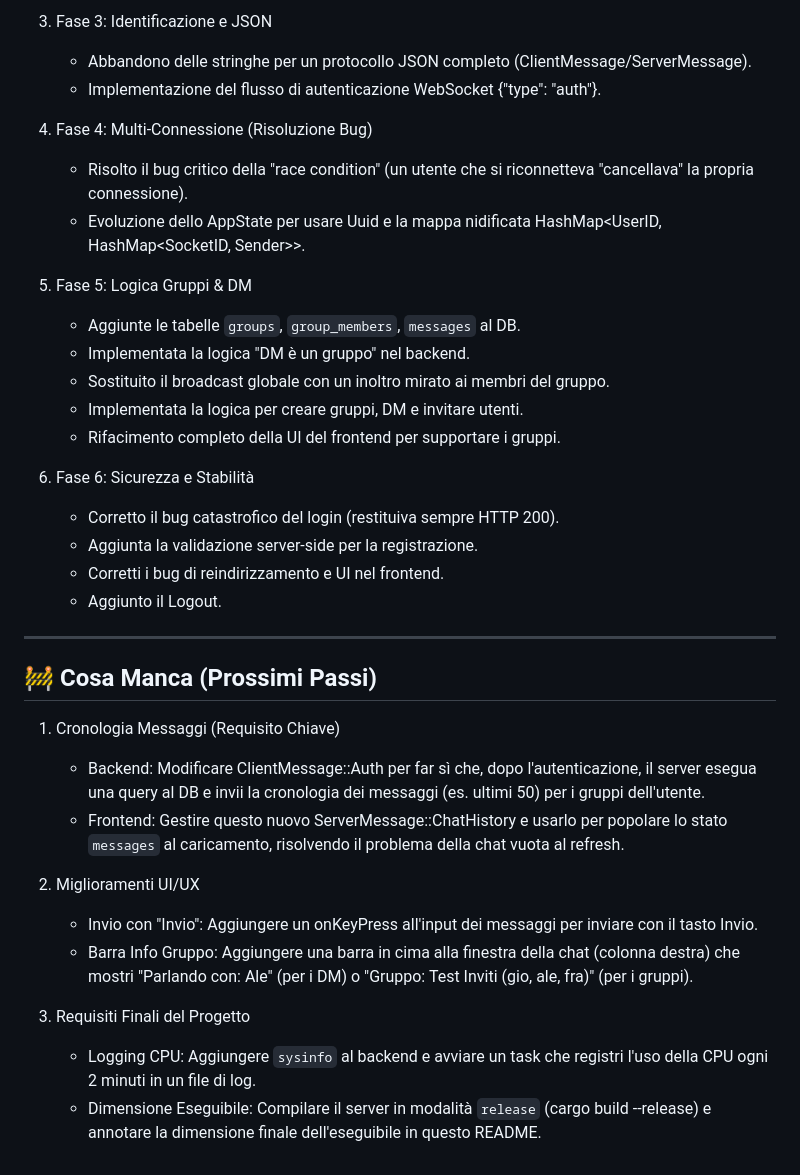
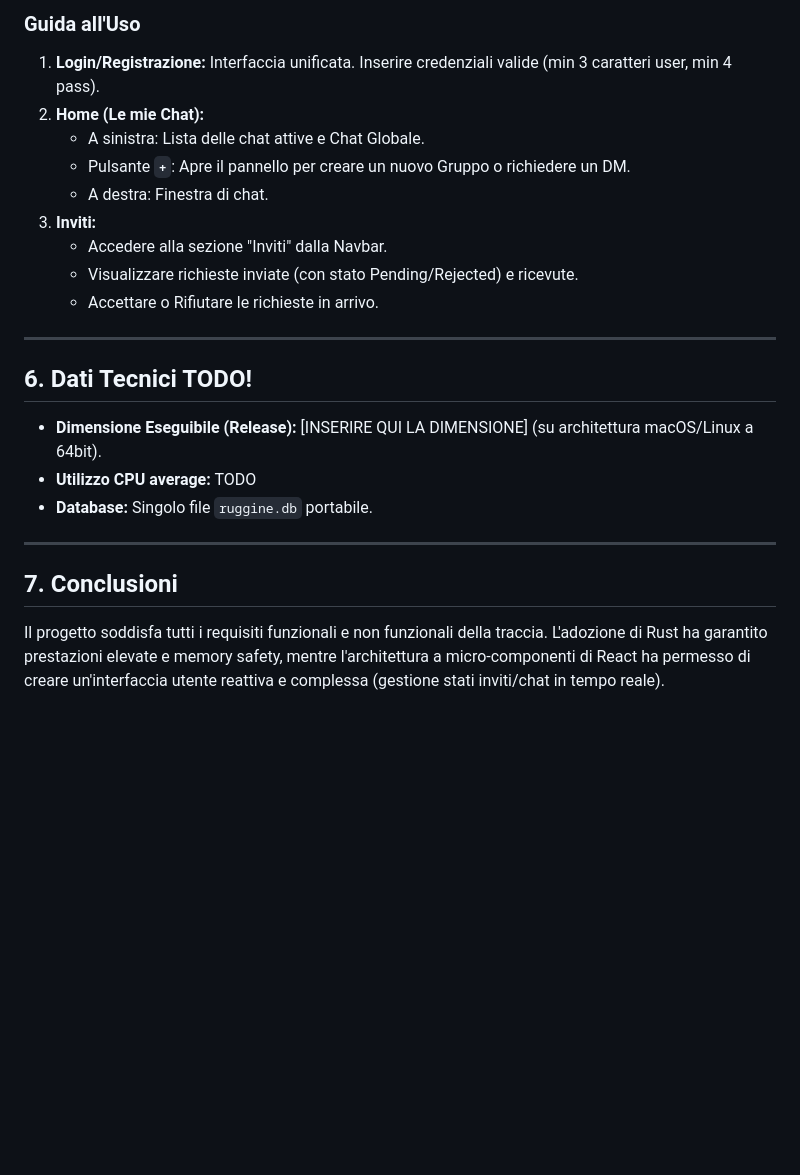
Before and after one commit to giosuepinto/ruggine, a Markdown page: README.md, the part around one of its changes. Drawn GitHub-style; blank space fills up the shorter version.

```diff
--- a/README.md
+++ b/README.md
@@ -106,37 +124,25 @@ L'interfaccia utente è stata completamente ridisegnata per gestire la logica de
 
-3. Fase 3: Identificazione e JSON
-    - Abbandono delle stringhe per un protocollo JSON completo (ClientMessage/ServerMessage).
-    - Implementazione del flusso di autenticazione WebSocket {"type": "auth"}.
-
-4. Fase 4: Multi-Connessione (Risoluzione Bug)
-    - Risolto il bug critico della "race condition" (un utente che si riconnetteva "cancellava" la propria connessione).
-    - Evoluzione dello AppState per usare Uuid e la mappa nidificata HashMap<UserID, HashMap<SocketID, Sender>>.
-
-5. Fase 5: Logica Gruppi & DM
-    - Aggiunte le tabelle `groups`, `group_members`, `messages` al DB.
-    - Implementata la logica "DM è un gruppo" nel backend.
-    - Sostituito il broadcast globale con un inoltro mirato ai membri del gruppo.
-    - Implementata la logica per creare gruppi, DM e invitare utenti.
-    - Rifacimento completo della UI del frontend per supportare i gruppi.
-
-6. Fase 6: Sicurezza e Stabilità
-    - Corretto il bug catastrofico del login (restituiva sempre HTTP 200).
-    - Aggiunta la validazione server-side per la registrazione.
-    - Corretti i bug di reindirizzamento e UI nel frontend.
-    - Aggiunto il Logout.
+### Guida all'Uso
+1.  **Login/Registrazione:** Interfaccia unificata. Inserire credenziali valide (min 3 caratteri user, min 4 pass).
+2.  **Home (Le mie Chat):**
+    * A sinistra: Lista delle chat attive e Chat Globale.
+    * Pulsante **`+`**: Apre il pannello per creare un nuovo Gruppo o richiedere un DM.
+    * A destra: Finestra di chat.
+3.  **Inviti:**
+    * Accedere alla sezione "Inviti" dalla Navbar.
+    * Visualizzare richieste inviate (con stato Pending/Rejected) e ricevute.
+    * Accettare o Rifiutare le richieste in arrivo.
 
 ---
 
-## 🚧 Cosa Manca (Prossimi Passi)
+## 6. Dati Tecnici TODO!
 
-1. Cronologia Messaggi (Requisito Chiave)
-    - Backend: Modificare ClientMessage::Auth per far sì che, dopo l'autenticazione, il server esegua una query al DB e invii la cronologia dei messaggi (es. ultimi 50) per i gruppi dell'utente.
-    - Frontend: Gestire questo nuovo ServerMessage::ChatHistory e usarlo per popolare lo stato `messages` al caricamento, risolvendo il problema della chat vuota al refresh.
+* **Dimensione Eseguibile (Release):** [INSERIRE QUI LA DIMENSIONE] (su architettura macOS/Linux a 64bit).
+* **Utilizzo CPU average:** TODO
+* **Database:** Singolo file `ruggine.db` portabile.
 
-2. Miglioramenti UI/UX
-    - Invio con "Invio": Aggiungere un onKeyPress all'input dei messaggi per inviare con il tasto Invio.
-    - Barra Info Gruppo: Aggiungere una barra in cima alla finestra della chat (colonna destra) che mostri "Parlando con: Ale" (per i DM) o "Gruppo: Test Inviti (gio, ale, fra)" (per i gruppi).
+---
 
-3. Requisiti Finali del Progetto
-    - Logging CPU: Aggiungere `sysinfo` al backend e avviare un task che registri l'uso della CPU ogni 2 minuti in un file di log.
-    - Dimensione Eseguibile: Compilare il server in modalità `release` (cargo build --release) e annotare la dimensione finale dell'eseguibile in questo README.
+## 7. Conclusioni
+
+Il progetto soddisfa tutti i requisiti funzionali e non funzionali della traccia. L'adozione di Rust ha garantito prestazioni elevate e memory safety, mentre l'architettura a micro-componenti di React ha permesso di creare un'interfaccia utente reattiva e complessa (gestione stati inviti/chat in tempo reale).
```
Also changed, not shown: other parts of README.md (+100 -82 lines).
